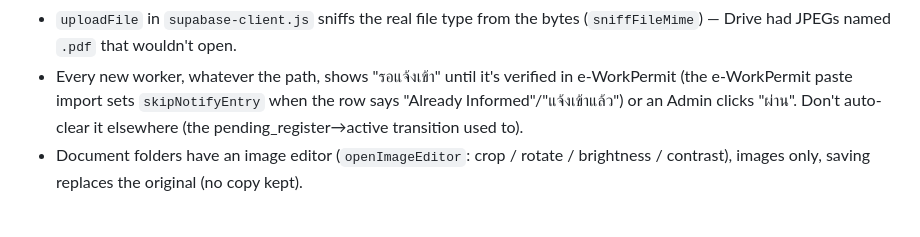
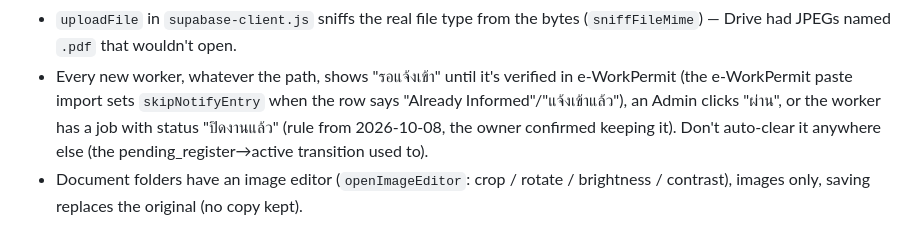
Before and after one commit to paleklabour/WorkerOS, a Markdown page: CLAUDE.md, the part around the change. Drawn GitHub-style.

Commit message:
CLAUDE.md: closed-job rule still clears the รอแจ้งเข้า badge (owner confirmed)
Co-Authored-By: Claude Opus 5.5 <noreply@anthropic.com>

```diff
--- a/CLAUDE.md
+++ b/CLAUDE.md
@@ -116,8 +116,9 @@ Owner's rules (2026-10-09):
   (`sniffFileMime`) — Drive had JPEGs named `.pdf` that wouldn't open.
 - Every new worker, whatever the path, shows "รอแจ้งเข้า" until it's verified in
   e-WorkPermit (the e-WorkPermit paste import sets `skipNotifyEntry` when the row says
-  "Already Informed"/"แจ้งเข้าแล้ว") or an Admin clicks "ผ่าน". Don't auto-clear it
-  elsewhere (the pending_register→active transition used to).
+  "Already Informed"/"แจ้งเข้าแล้ว"), an Admin clicks "ผ่าน", or the worker has a job
+  with status "ปิดงานแล้ว" (rule from 2026-10-08, the owner confirmed keeping it). Don't
+  auto-clear it anywhere else (the pending_register→active transition used to).
 - Document folders have an image editor (`openImageEditor`: crop / rotate / brightness /
   contrast), images only, saving replaces the original (no copy kept).
 
```
